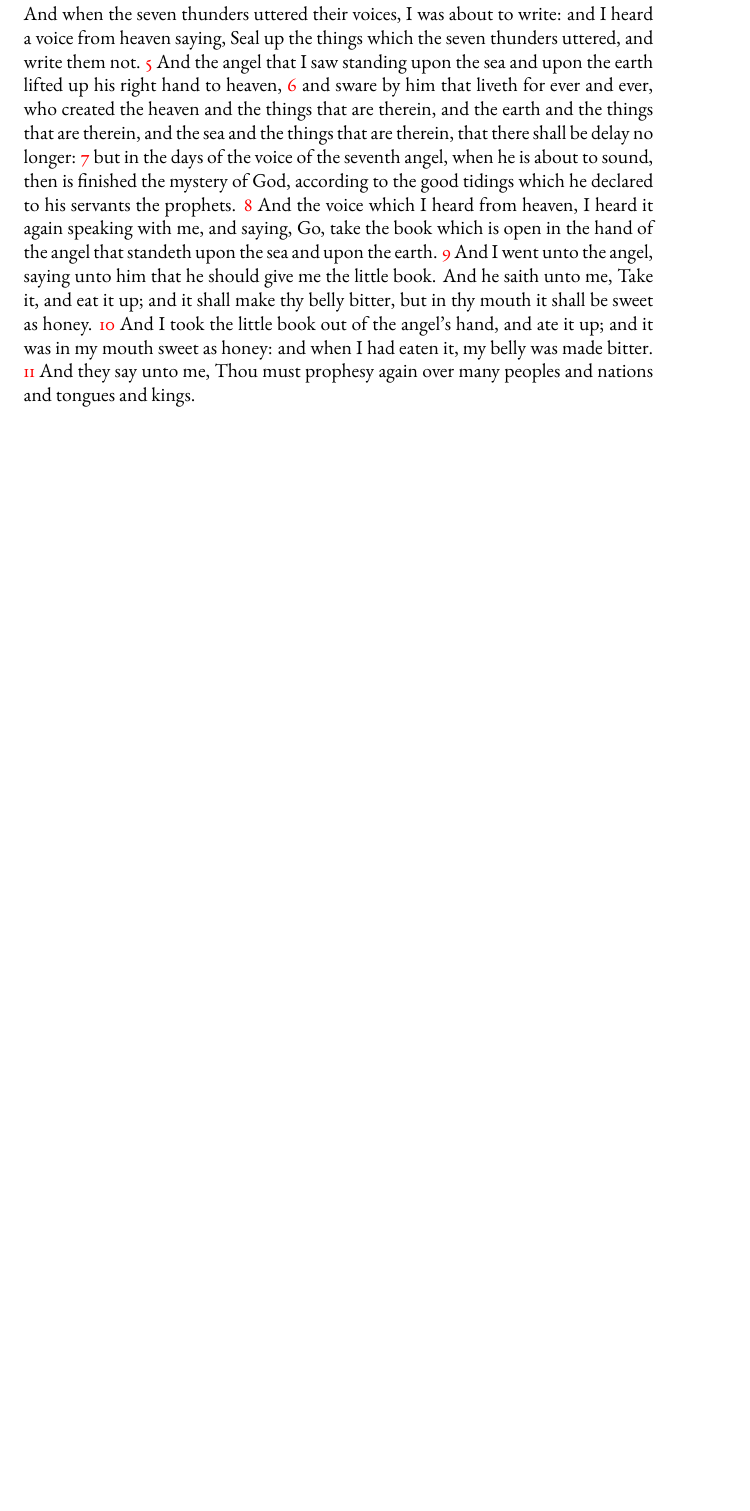
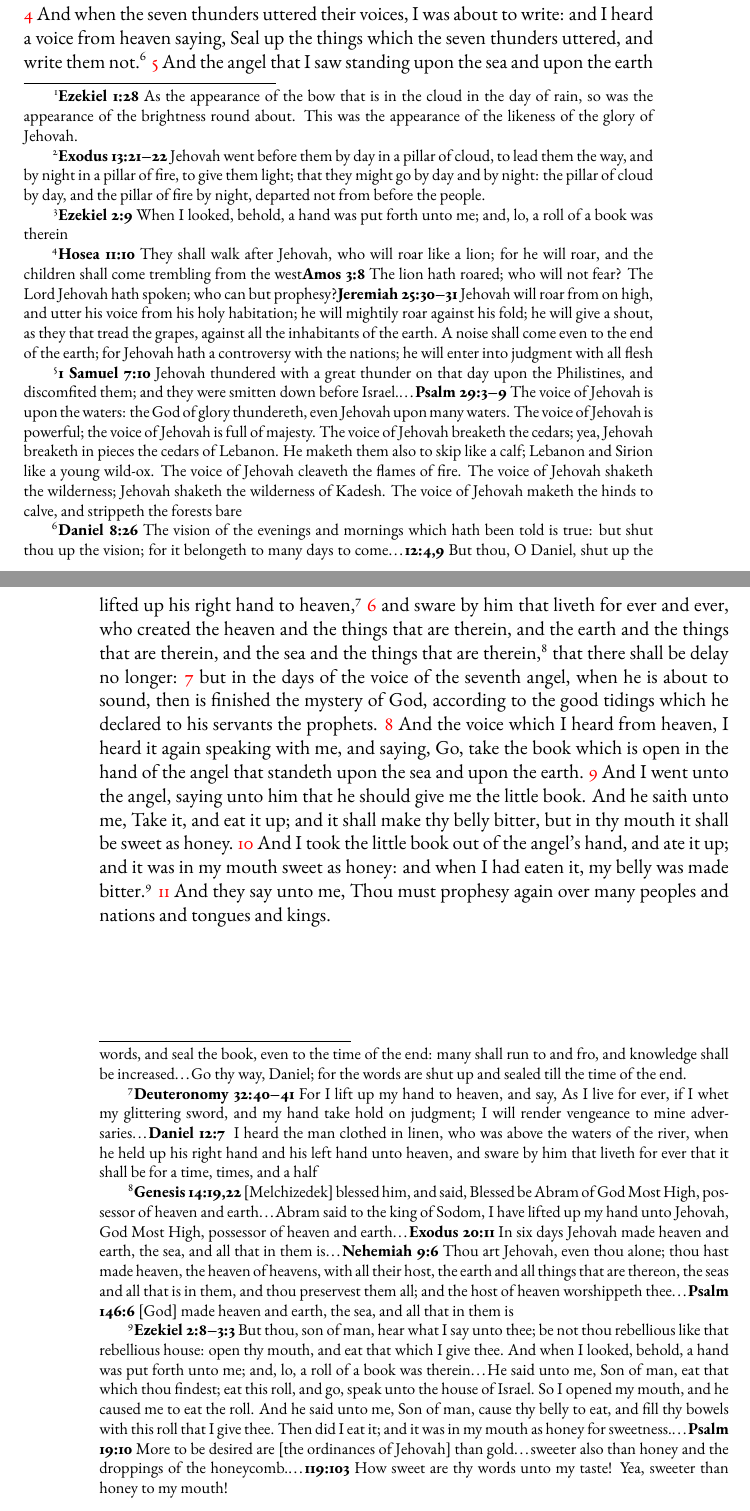
Before and after one commit to kephalienterprises/IntertextualStudyBible, a LaTeX book (revstudyASV.tex, which reads RevStudyASV_Chapter10.tex): part of page 51 of 88 before the commit and two parts of pages 51 and 52 of 88 after it, the two joined at a grey line, cut so that both start at the same text, the shorter picture padded with empty space. Compiled offline with pdfLaTeX.

Commit message:
ch 10 references

```diff
--- a/RevStudyASV_Chapter10.tex
+++ b/RevStudyASV_Chapter10.tex
@@ -2,14 +2,43 @@
 \chapterfigure[scale=0.15]{Durer/Revelation10_1_Colorized}[St. John Swallowing the Book]{St. John Swallowing the Book. Albrecht Dürer, 1498.}
 
 \chapter{The Angel and the Little Scroll}
-\lettrine[lines=3,slope=-0.5em]{\textcolor{red}{A}}{\ nd I saw} another strong angel coming down out of heaven, arrayed with a cloud; and the rainbow was upon his head, and his face was as the sun, and his feet as pillars of fire;
-\vnum{2} and he had in his hand a little book open: and he set his right foot upon the sea, and his left upon the earth;
-\vnum{3} and he cried with a great voice, as a lion roareth: and when he cried, the seven thunders uttered their voices.
-\vnum{4} And when the seven thunders uttered their voices, I was about to write: and I heard a voice from heaven saying, Seal up the things which the seven thunders uttered, and write them not.
-\vnum{5} And the angel that I saw standing upon the sea and upon the earth lifted up his right hand to heaven,
-\vnum{6} and sware by him that liveth for ever and ever, who created the heaven and the things that are therein, and the earth and the things that are therein, and the sea and the things that are therein, that there shall be delay no longer:
+\lettrine[lines=3,slope=0.5em]{\textcolor{red}{A}}{\ nd I saw} another strong angel coming down out of heaven, arrayed with a cloud; and the rainbow was upon his head,%
+	\cbiblefoot{Ezekiel}{1:28}{As the appearance of the bow that is in the cloud in the day of rain, so was the appearance of the brightness round about. This was the appearance of the likeness of the glory of Jehovah.}
+ and his face was as the sun, and his feet as pillars of fire;%
+	\cbiblefoot{Exodus}{13:21-22}{Jehovah went before them by day in a pillar of cloud, to lead them the way, and by night in a pillar of fire, to give them light; that they might go by day and by night: the pillar of cloud by day, and the pillar of fire by night, departed not from before the people.}
+\vnum{2} and he had in his hand a little book open:%
+	\cbiblefoot{Ezekiel}{2:9}{When I looked, behold, a hand was put forth unto me; and, lo, a roll of a book was therein}
+ and he set his right foot upon the sea, and his left upon the earth;
+\vnum{3} and he cried with a great voice, as a lion roareth:%
+	\footnote{%
+		\cbibleref{Hosea}{11:10}{They shall walk after Jehovah, who will roar like a lion; for he will roar, and the children shall come trembling from the west}%
+		\cbibleref{Amos}{3:8}{The lion hath roared; who will not fear? The Lord Jehovah hath spoken; who can but prophesy?}%
+		\cbibleref{Jeremiah}{25:30-31}{Jehovah will roar from on high, and utter his voice from his holy habitation; he will mightily roar against his fold; he will give a shout, as they that tread the grapes, against all the inhabitants of the earth. A noise shall come even to the end of the earth; for Jehovah hath a controversy with the nations; he will enter into judgment with all flesh}
+	}
+ and when he cried, the seven thunders uttered their voices.%
+	\cbiblefootduo{ISamuel}{7:10}{Jehovah thundered with a great thunder on that day upon the Philistines, and discomfited them; and they were smitten down before Israel.}%
+				{Psalms}{29:3-9}{The voice of Jehovah is upon the waters: the God of glory thundereth, even Jehovah upon many waters. The voice of Jehovah is powerful; the voice of Jehovah is full of majesty. The voice of Jehovah breaketh the cedars; yea, Jehovah breaketh in pieces the cedars of Lebanon. He maketh them also to skip like a calf; Lebanon and Sirion like a young wild-ox. The voice of Jehovah cleaveth the flames of fire. The voice of Jehovah shaketh the wilderness; Jehovah shaketh the wilderness of Kadesh. The voice of Jehovah maketh the hinds to calve, and strippeth the forests bare}
+\vnum{4} And when the seven thunders uttered their voices, I was about to write: and I heard a voice from heaven saying, Seal up the things which the seven thunders uttered, and write them not.%
+	\cbiblefootduosb{Daniel}{8:26}{The vision of the evenings and mornings which hath been told is true: but shut thou up the vision; for it belongeth to many days to come}%
+					{12:4, 9}{But thou, O Daniel, shut up the words, and seal the book, even to the time of the end: many shall run to and fro, and knowledge shall be increased\ldots Go thy way, Daniel; for the words are shut up and sealed till the time of the end.}
+\vnum{5} And the angel that I saw standing upon the sea and upon the earth lifted up his right hand to heaven,%
+	\cbiblefootduo{Deuteronomy}{32:40-41}{For I lift up my hand to heaven, and say, As I live for ever, if I whet my glittering sword, and my hand take hold on judgment; I will render vengeance to mine adversaries}%
+					{Daniel}{12:7}{ I heard the man clothed in linen, who was above the waters of the river, when he held up his right hand and his left hand unto heaven, and sware by him that liveth for ever that it shall be for a time, times, and a half}
+\vnum{6} and sware by him that liveth for ever and ever, who created the heaven and the things that are therein, and the earth and the things that are therein, and the sea and the things that are therein,%
+	\footnote{%
+		\cbibleref{Genesis}{14:19, 22}{[Melchizedek] blessed him, and said, Blessed be Abram of God Most High, possessor of heaven and earth\ldots Abram said to the king of Sodom, I have lifted up my hand unto Jehovah, God Most High, possessor of heaven and earth}\ldots%
+		\cbibleref{Exodus}{20:11}{In six days Jehovah made heaven and earth, the sea, and all that in them is}\ldots%
+		\cbibleref{Nehemiah}{9:6}{Thou art Jehovah, even thou alone; thou hast made heaven, the heaven of heavens, with all their host, the earth and all things that are thereon, the seas and all that is in them, and thou preservest them all; and the host of heaven worshippeth thee}\ldots%
+		\cbibleref{Psalms}{146:6}{[God] made heaven and earth, the sea, and all that in them is}
+	}
+ that there shall be delay no longer:
 \vnum{7} but in the days of the voice of the seventh angel, when he is about to sound, then is finished the mystery of God, according to the good tidings which he declared to his servants the prophets.
 \vnum{8} And the voice which I heard from heaven, I heard it again speaking with me, and saying, Go, take the book which is open in the hand of the angel that standeth upon the sea and upon the earth.
 \vnum{9} And I went unto the angel, saying unto him that he should give me the little book. And he saith unto me, Take it, and eat it up; and it shall make thy belly bitter, but in thy mouth it shall be sweet as honey.
-\vnum{10} And I took the little book out of the angel’s hand, and ate it up; and it was in my mouth sweet as honey: and when I had eaten it, my belly was made bitter.
+\vnum{10} And I took the little book out of the angel’s hand, and ate it up; and it was in my mouth sweet as honey: and when I had eaten it, my belly was made bitter.%
+	\footnote{%
+		\cbibleref{Ezekiel}{2:8-3:3}{But thou, son of man, hear what I say unto thee; be not thou rebellious like that rebellious house: open thy mouth, and eat that which I give thee. And when I looked, behold, a hand was put forth unto me; and, lo, a roll of a book was therein\ldots He said unto me, Son of man, eat that which thou findest; eat this roll, and go, speak unto the house of Israel. So I opened my mouth, and he caused me to eat the roll. And he said unto me, Son of man, cause thy belly to eat, and fill thy bowels with this roll that I give thee. Then did I eat it; and it was in my mouth as honey for sweetness.}\ldots
+		\cbibleref{Psalms}{19:10}{More to be desired are [the ordinances of Jehovah] than gold\ldots sweeter also than honey and the droppings of the honeycomb.}\ldots%
+		\cbiblechvs{Psalms}{119:103}{How sweet are thy words unto my taste! Yea, sweeter than honey to my mouth!}\
+	}
 \vnum{11} And they say unto me, Thou must prophesy again over many peoples and nations and tongues and kings.
```
Also changed, not shown: scr.ind, 2 other files.
